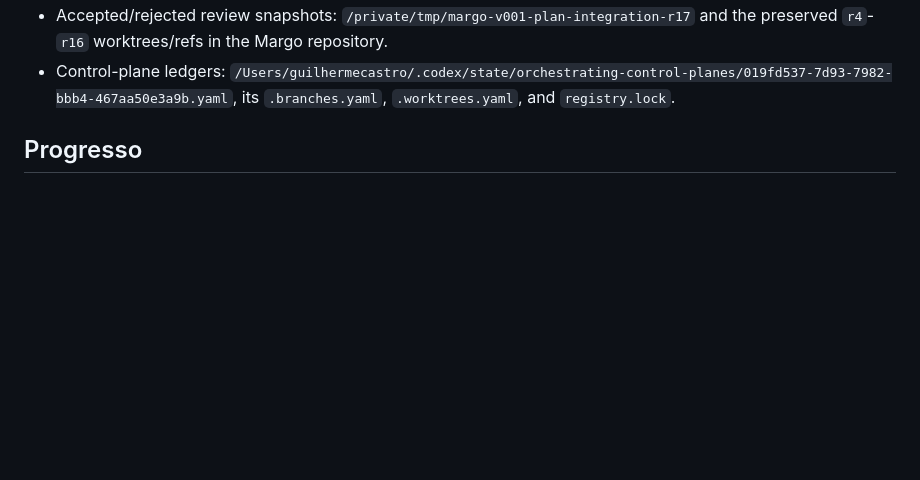
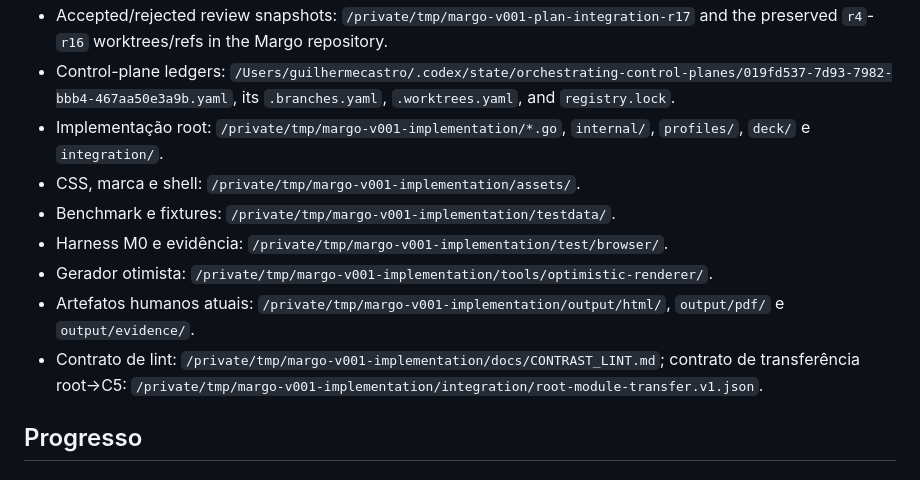
Before and after one commit to araihu/margo, a Markdown page: GOAL.md, the part around the change. GitHub-like rendering; blank space fills up the shorter version.

Commit message:
docs: map implementation and evidence paths

```diff
--- a/GOAL.md
+++ b/GOAL.md
@@ -112,6 +112,17 @@ identidades e estado limpo. Até lá, este arquivo permanece `IN_PROGRESS`.
 - Goshtoso predecessor repository/worktrees: `/Users/guilhermecastro/repos/araihu/goshtoso` and `/private/tmp/gs-*`.
 - Accepted/rejected review snapshots: `/private/tmp/margo-v001-plan-integration-r17` and the preserved `r4`-`r16` worktrees/refs in the Margo repository.
 - Control-plane ledgers: `/Users/guilhermecastro/.codex/state/orchestrating-control-planes/019fd537-7d93-7982-bbb4-467aa50e3a9b.yaml`, its `.branches.yaml`, `.worktrees.yaml`, and `registry.lock`.
+- Implementação root: `/private/tmp/margo-v001-implementation/*.go`,
+  `internal/`, `profiles/`, `deck/` e `integration/`.
+- CSS, marca e shell: `/private/tmp/margo-v001-implementation/assets/`.
+- Benchmark e fixtures: `/private/tmp/margo-v001-implementation/testdata/`.
+- Harness M0 e evidência: `/private/tmp/margo-v001-implementation/test/browser/`.
+- Gerador otimista: `/private/tmp/margo-v001-implementation/tools/optimistic-renderer/`.
+- Artefatos humanos atuais: `/private/tmp/margo-v001-implementation/output/html/`,
+  `output/pdf/` e `output/evidence/`.
+- Contrato de lint: `/private/tmp/margo-v001-implementation/docs/CONTRAST_LINT.md`;
+  contrato de transferência root→C5:
+  `/private/tmp/margo-v001-implementation/integration/root-module-transfer.v1.json`.
 
 ## Progresso
 
```
